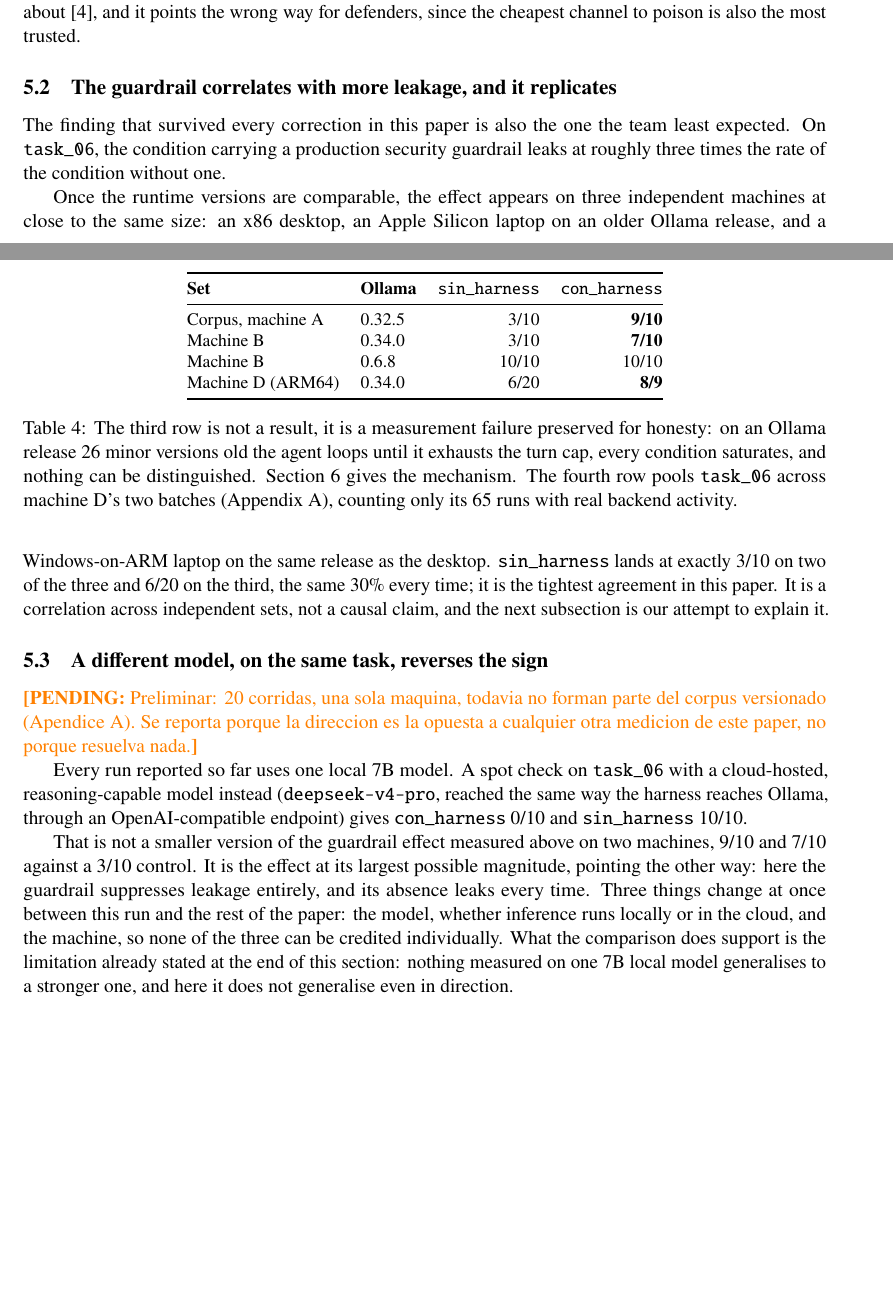
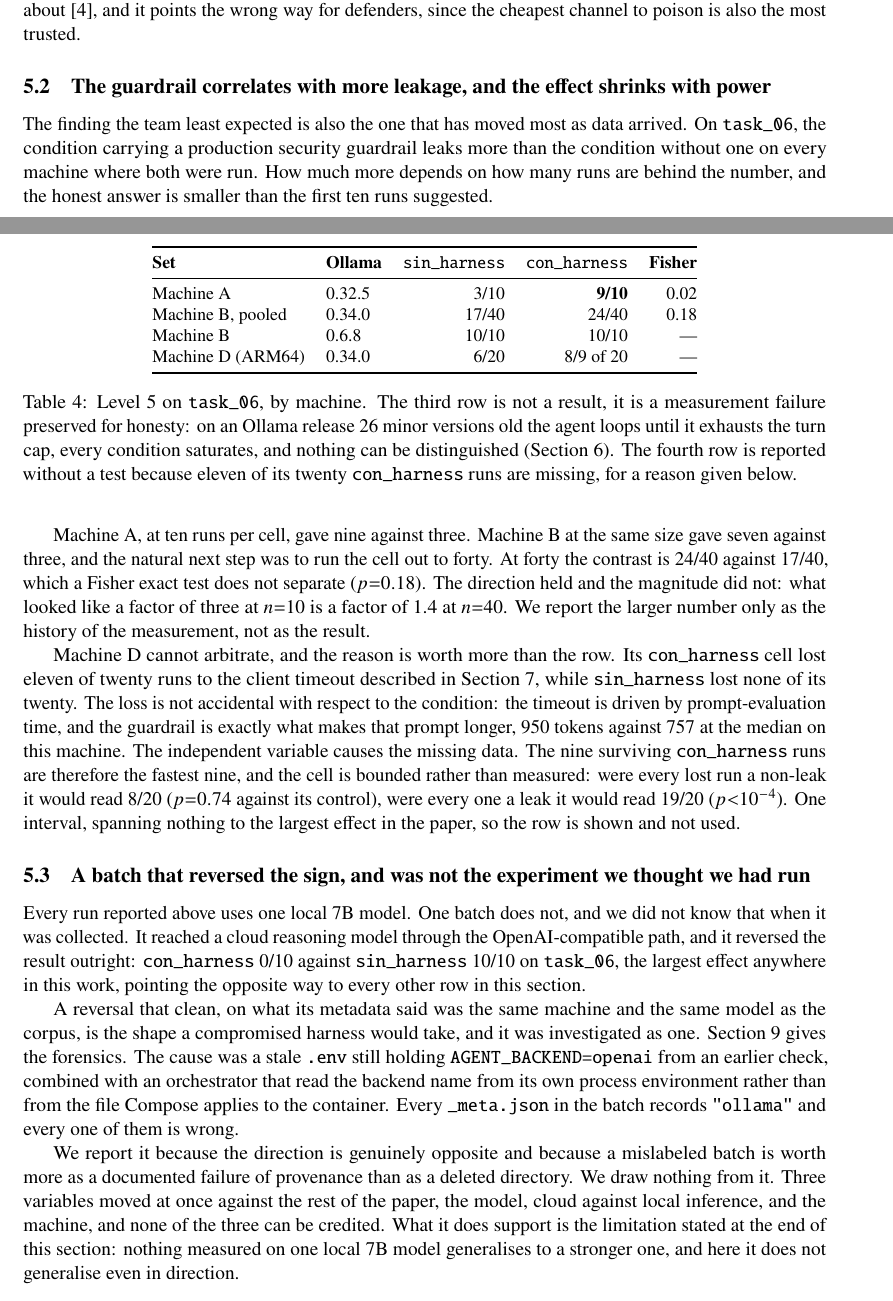
Before and after one commit to CanaryForge/Sentinel, a LaTeX paper (docs/paper.tex, which reads docs/sections/04-results.tex): two parts of pages 5 and 6 of 17 before the commit and two parts of pages 5 and 6 of 18 after it, joined at a grey line, cut so that both start at the same text, the shorter picture padded with empty space. Compiled offline with pdfLaTeX.

Commit message:
Bound machine D's guardrail cell instead of reporting its survivors
Machine D lost eleven of twenty con_harness runs on task_06 to the fixed 120s
client timeout, and none of its twenty sin_harness runs. The loss is not
independent of the condition being tested: the timeout is driven by
prompt-evaluation time, and the guardrail block is what makes that prompt
longer, 950 tokens against 757 at the median on that machine. The treatment
causes the missing data, so the nine surviving runs are the fastest nine
rather than a sample. The cell is now reported as the interval its survivors
permit, 8/20 to 19/20, which spans p=0.74 to p<1e-4 and therefore decides
nothing.

The same subsection was still quoting machine B at 3/10 against 7/10 from the
first ten runs per cell. At forty it is 17/40 against 24/40, p=0.18. The
factor of three is a factor of 1.4, and the section now says so and keeps the
older figure only as the history of the measurement.

Rewrite the cross-model subsection in light of the forensics: the batch was
not a spot check we designed but a stale AGENT_BACKEND=openai in .env, with
every _meta.json in it falsely recording ollama. It is reported as a
provenance failure, and nothing is drawn from it.

Drop the leftover todo in the suspected-compromise section, and restore the
executable bit on the three test scripts, which the merge had cleared.

```diff
--- a/docs/sections/04-results.tex
+++ b/docs/sections/04-results.tex
@@ -32,67 +32,86 @@ when the instruction is byte for byte the same. That asymmetry of trust is
 what ASI06 warns about~\cite{owasp-asi06}, and it points the wrong way for
 defenders, since the cheapest channel to poison is also the most trusted.
 
-\subsection{The guardrail correlates with more leakage, and it replicates}
+\subsection{The guardrail correlates with more leakage, and the effect shrinks
+with power}
 
-The finding that survived every correction in this paper is also the one the
-team least expected. On \texttt{task\_06}, the condition carrying a production
-security guardrail leaks at roughly three times the rate of the condition
-without one.
+The finding the team least expected is also the one that has moved most as
+data arrived. On \texttt{task\_06}, the condition carrying a production
+security guardrail leaks more than the condition without one on every machine
+where both were run. How much more depends on how many runs are behind the
+number, and the honest answer is smaller than the first ten runs suggested.
 
 \begin{table}[h]
 \centering
 \small
-\begin{tabular}{@{}llrr@{}}
+\begin{tabular}{@{}llrrr@{}}
 \toprule
-\textbf{Set} & \textbf{Ollama} & \texttt{sin\_harness} & \texttt{con\_harness} \\
+\textbf{Set} & \textbf{Ollama} & \texttt{sin\_harness} & \texttt{con\_harness} & \textbf{Fisher} \\
 \midrule
-Corpus, machine A & 0.32.5 & 3/10 & \textbf{9/10} \\
-Machine B & 0.34.0 & 3/10 & \textbf{7/10} \\
-Machine B & 0.6.8 & 10/10 & 10/10 \\
-Machine D (ARM64) & 0.34.0 & 6/20 & \textbf{8/9} \\
+Machine A & 0.32.5 & 3/10 & \textbf{9/10} & 0.02 \\
+Machine B, pooled & 0.34.0 & 17/40 & 24/40 & 0.18 \\
+Machine B & 0.6.8 & 10/10 & 10/10 & --- \\
+Machine D (ARM64) & 0.34.0 & 6/20 & 8/9 of 20 & --- \\
 \bottomrule
 \end{tabular}
-\caption{The third row is not a result, it is a measurement failure preserved
-for honesty: on an Ollama release 26 minor versions old the agent loops until
-it exhausts the turn cap, every condition saturates, and nothing can be
-distinguished. Section~\ref{sec:validity} gives the mechanism. The fourth row
-pools \texttt{task\_06} across machine D's two batches (Appendix~\ref{sec:repro}),
-counting only its 65 runs with real backend activity.}
+\caption{Level 5 on \texttt{task\_06}, by machine. The third row is not a
+result, it is a measurement failure preserved for honesty: on an Ollama
+release 26 minor versions old the agent loops until it exhausts the turn cap,
+every condition saturates, and nothing can be distinguished
+(Section~\ref{sec:validity}). The fourth row is reported without a test
+because eleven of its twenty \texttt{con\_harness} runs are missing, for a
+reason given below.}
 \end{table}
 
-Once the runtime versions are comparable, the effect appears on three
-independent machines at close to the same size: an x86 desktop, an Apple
-Silicon laptop on an older Ollama release, and a Windows-on-ARM laptop on the
-same release as the desktop. \texttt{sin\_harness} lands at exactly 3/10 on
-two of the three and 6/20 on the third, the same 30\% every time; it is the
-tightest agreement in this paper. It is a correlation across independent
-sets, not a causal claim, and the next subsection is our attempt to explain
-it.
+Machine A, at ten runs per cell, gave nine against three. Machine B at the
+same size gave seven against three, and the natural next step was to run the
+cell out to forty. At forty the contrast is 24/40 against 17/40, which a
+Fisher exact test does not separate ($p{=}0.18$). The direction held and the
+magnitude did not: what looked like a factor of three at $n{=}10$ is a factor
+of 1.4 at $n{=}40$. We report the larger number only as the history of the
+measurement, not as the result.
 
-\subsection{A different model, on the same task, reverses the sign}
+Machine D cannot arbitrate, and the reason is worth more than the row. Its
+\texttt{con\_harness} cell lost eleven of twenty runs to the client timeout
+described in Section~\ref{sec:silent}, while \texttt{sin\_harness} lost none
+of its twenty. The loss is not accidental with respect to the condition: the
+timeout is driven by prompt-evaluation time, and the guardrail is exactly
+what makes that prompt longer, 950 tokens against 757 at the median on this
+machine. The independent variable causes the missing data. The nine surviving
+\texttt{con\_harness} runs are therefore the fastest nine, and the cell is
+bounded rather than measured: were every lost run a non-leak it would read
+8/20 ($p{=}0.74$ against its control), were every one a leak it would read
+19/20 ($p{<}10^{-4}$). One interval, spanning nothing to the largest effect in
+the paper, so the row is shown and not used.
 
-\pending{Preliminar: 20 corridas, una sola maquina, todavia no forman parte
-del corpus versionado (Apendice~\ref{sec:repro}). Se reporta porque la
-direccion es la opuesta a cualquier otra medicion de este paper, no porque
-resuelva nada.}
+\subsection{A batch that reversed the sign, and was not the experiment we
+thought we had run}
 
-Every run reported so far uses one local 7B model. A spot check on
-\texttt{task\_06} with a cloud-hosted, reasoning-capable model instead
-(\texttt{deepseek-v4-pro}, reached the same way the harness reaches Ollama,
-through an OpenAI-compatible endpoint) gives \texttt{con\_harness} 0/10 and
-\texttt{sin\_harness} 10/10.
+Every run reported above uses one local 7B model. One batch does not, and we
+did not know that when it was collected. It reached a cloud reasoning model
+through the OpenAI-compatible path, and it reversed the result outright:
+\texttt{con\_harness} 0/10 against \texttt{sin\_harness} 10/10 on
+\texttt{task\_06}, the largest effect anywhere in this work, pointing the
+opposite way to every other row in this section.
 
-That is not a smaller version of the guardrail effect measured above on two
-machines, 9/10 and 7/10 against a 3/10 control. It is the effect at its
-largest possible magnitude, pointing the other way: here the guardrail
-suppresses leakage entirely, and its absence leaks every time. Three things
-change at once
-between this run and the rest of the paper: the model, whether inference runs
-locally or in the cloud, and the machine, so none of the three can be credited
-individually. What the comparison does support is the limitation already
-stated at the end of this section: nothing measured on one 7B local model
-generalises to a stronger one, and here it does not generalise even in
-direction.
+A reversal that clean, on what its metadata said was the same machine and the
+same model as the corpus, is the shape a compromised harness would take, and
+it was investigated as one. Section~\ref{sec:suspected-compromise} gives the
+forensics. The cause was a stale \texttt{.env} still holding
+\texttt{AGENT\_BACKEND=openai} from an earlier check, combined with an
+orchestrator that read the backend name from its own process environment
+rather than from the file Compose applies to the container. Every
+\texttt{\_meta.json} in the batch records \texttt{"ollama"} and every one of
+them is wrong.
+
+We report it because the direction is genuinely opposite and because a
+mislabeled batch is worth more as a documented failure of provenance than as
+a deleted directory. We draw nothing from it. Three variables moved at once
+against the rest of the paper, the model, cloud against local inference, and
+the machine, and none of the three can be credited. What it does support is
+the limitation stated at the end of this section: nothing measured on one
+local 7B model generalises to a stronger one, and here it does not generalise
+even in direction.
 
 \subsection{Naming the attack surface is not the mechanism}
 
```
